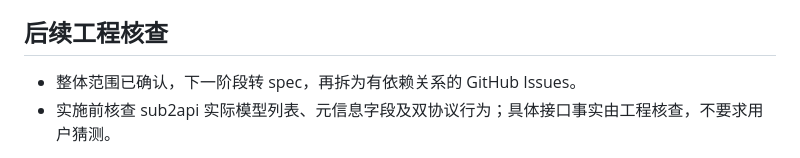
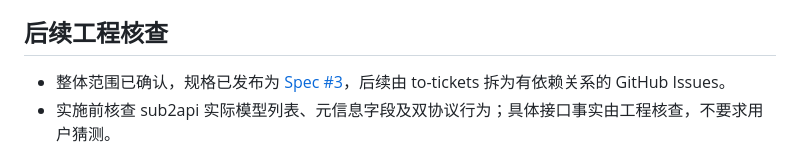
Before and after one commit to kassol/AgentAnywhere, a Markdown page: docs/first-usable-version.md, the part around the change. Drawn GitHub-style.

Commit message:
Publish first usable release specification

```diff
--- a/docs/first-usable-version.md
+++ b/docs/first-usable-version.md
@@ -50,7 +50,7 @@ SearXNG 提供 GET/POST `/search`，`format=json` 需要实例在 `search.format
 
 ## 后续工程核查
 
-- 整体范围已确认，下一阶段转 spec，再拆为有依赖关系的 GitHub Issues。
+- 整体范围已确认，规格已发布为 [Spec #3](https://github.com/kassol/AgentAnywhere/issues/3)，后续由 to-tickets 拆为有依赖关系的 GitHub Issues。
 - 实施前核查 sub2api 实际模型列表、元信息字段及双协议行为；具体接口事实由工程核查，不要求用户猜测。
 
 暂不包含代码修改验收、第三方账号操作、交互式浏览器、自动化、并行工作与 PDF 导出；这些保留在完整 MVP 的后续范围。
```
Also changed, not shown: docs/first-usable-version-spec.md (added, +157 -0 lines).
